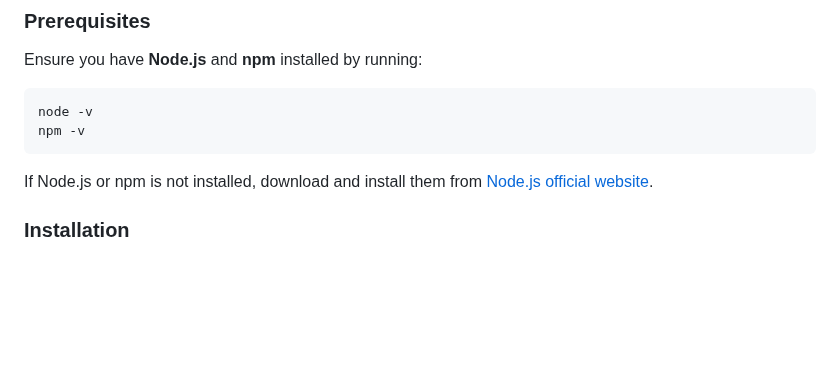
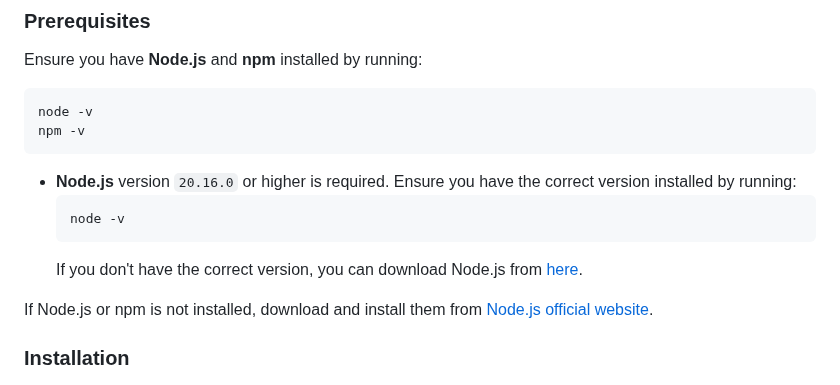
Before and after one commit to ManarShawahni/TravelPlaner, a Markdown page: README.md, the part around the change. GitHub-like rendering; blank space fills up the shorter version.

````diff
--- a/README.md
+++ b/README.md
@@ -37,6 +37,12 @@ Ensure you have **Node.js** and **npm** installed by running:
 node -v
 npm -v
 ```
+
+- **Node.js** version `20.16.0` or higher is required. Ensure you have the correct version installed by running:
+  ```bash
+  node -v
+  ```
+  If you don't have the correct version, you can download Node.js from [here](https://nodejs.org/).
 
 If Node.js or npm is not installed, download and install them from [Node.js official website](https://nodejs.org/).
 
````
